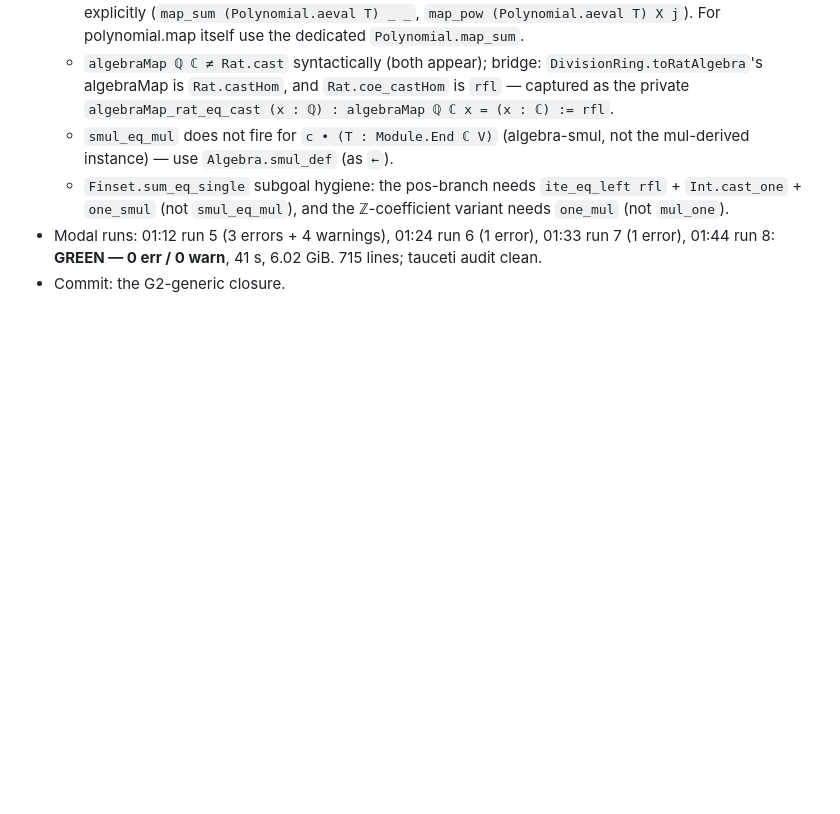
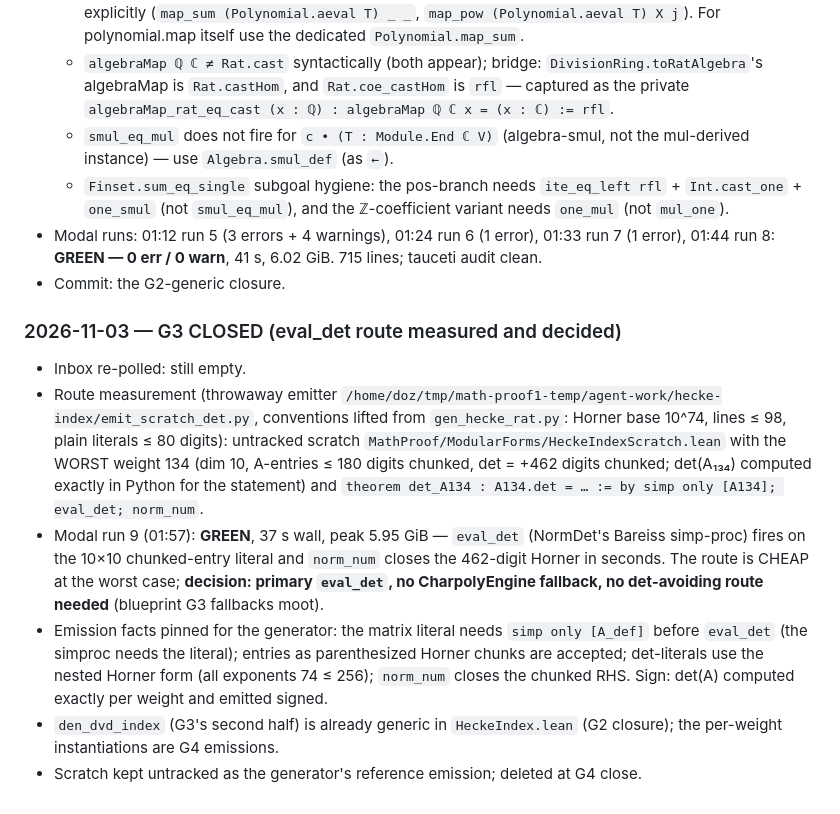
Before and after one commit to picodozbotdoz/math-proof1, a Markdown page: blueprint/hecke-index/WORKLOG.md, the part around the change. GitHub-like rendering; blank space fills up the shorter version.

Commit message:
G3 (hecke-index): eval_det route measured at worst dim-10 weight (37s/5.95GiB, green) — primary route decided, fallbacks moot

```diff
--- a/blueprint/hecke-index/WORKLOG.md
+++ b/blueprint/hecke-index/WORKLOG.md
@@ -151,3 +151,29 @@ resume point: make it possible to continue cold.
   01:33 run 7 (1 error), 01:44 run 8: **GREEN — 0 err / 0 warn**, 41 s,
   6.02 GiB.  715 lines; tauceti audit clean.
 * Commit: the G2-generic closure.
+
+### 2026-11-03 — G3 CLOSED (eval_det route measured and decided)
+
+* Inbox re-polled: still empty.
+* Route measurement (throwaway emitter
+  `/home/doz/tmp/math-proof1-temp/agent-work/hecke-index/emit_scratch_det.py`,
+  conventions lifted from `gen_hecke_rat.py`: Horner base 10^74, lines ≤ 98,
+  plain literals ≤ 80 digits): untracked scratch
+  `MathProof/ModularForms/HeckeIndexScratch.lean` with the WORST weight 134
+  (dim 10, A-entries ≤ 180 digits chunked, det = +462 digits chunked;
+  det(A₁₃₄) computed exactly in Python for the statement) and
+  `theorem det_A134 : A134.det = … := by simp only [A134]; eval_det; norm_num`.
+* Modal run 9 (01:57): **GREEN**, 37 s wall, peak 5.95 GiB — `eval_det`
+  (NormDet's Bareiss simp-proc) fires on the 10×10 chunked-entry literal and
+  `norm_num` closes the 462-digit Horner in seconds.  The route is CHEAP at
+  the worst case; **decision: primary `eval_det`, no CharpolyEngine
+  fallback, no det-avoiding route needed** (blueprint G3 fallbacks moot).
+* Emission facts pinned for the generator: the matrix literal needs
+  `simp only [A_def]` before `eval_det` (the simproc needs the literal);
+  entries as parenthesized Horner chunks are accepted; det-literals use the
+  nested Horner form (all exponents 74 ≤ 256); `norm_num` closes the chunked
+  RHS.  Sign: det(A) computed exactly per weight and emitted signed.
+* `den_dvd_index` (G3's second half) is already generic in `HeckeIndex.lean`
+  (G2 closure); the per-weight instantiations are G4 emissions.
+* Scratch kept untracked as the generator's reference emission; deleted at
+  G4 close.
```
